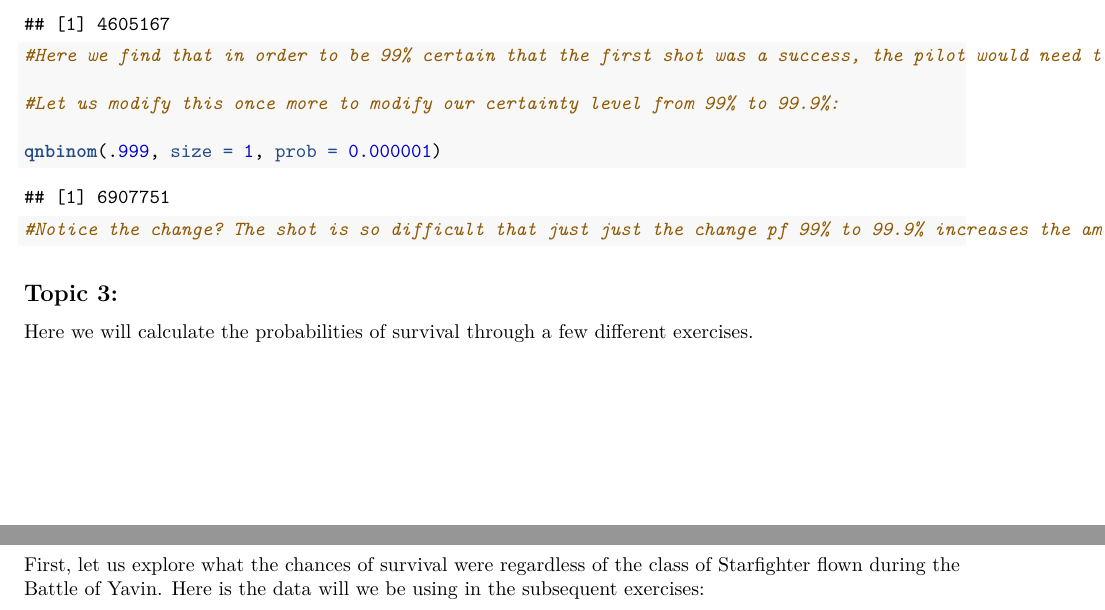
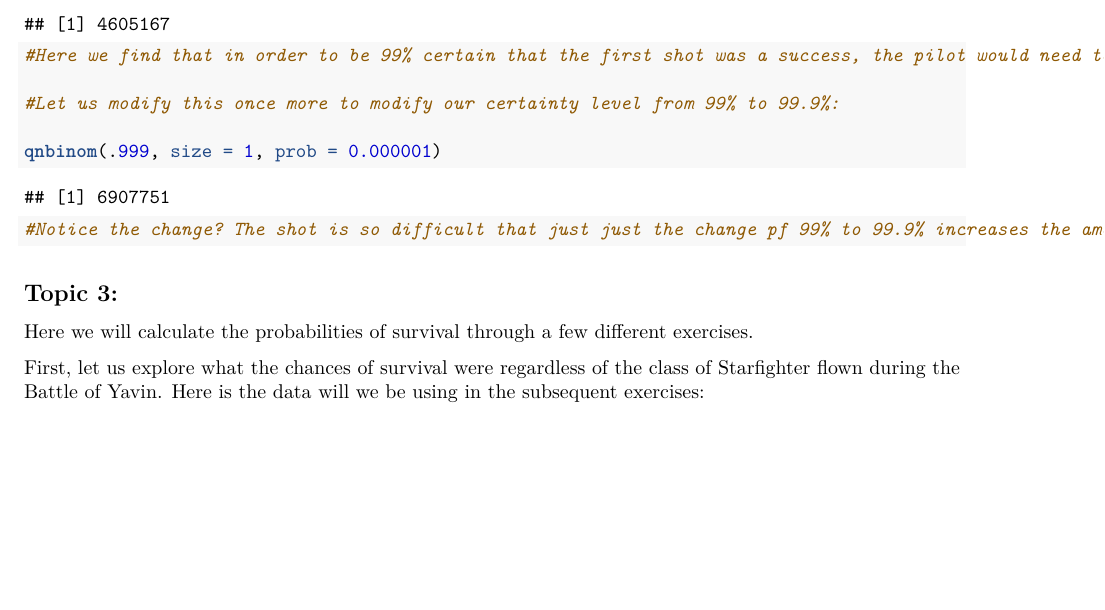
Before and after one commit to caneuburger/abes-631-Final-Project, an R Markdown document (Final.Rmd): two parts of pages 7 and 8 of 11 before the commit and part of page 7 of 10 after it, the two joined at a grey line, cut so that both start at the same text, the shorter picture padded with empty space. Rendered offline with R 4.5, knitr and Pandoc, then LaTeX, with nearby package versions; some code elsewhere in the file could not run offline.

Commit message:
Final project

````diff
--- a/Draft_Mk2.Rmd
+++ b/Final.Rmd
@@ -275,14 +275,8 @@ qnbinom(.999, size = 1, prob = 0.000001)
 Here we will calculate the probabilities of survival through a few different exercises.
 
 
+First, let us explore what the chances of survival were regardless of the class of Starfighter flown during the Battle of Yavin. Here is the data will we be using in the subsequent exercises:
 
-```{r, echo=FALSE, fig.align = "center", out.width="90%"}
-knitr::include_graphics("StarfighterSurvival.png")
-```
-
-
-
-First, let us explore what the chances of survival were regardless of the class of Starfighter flown during the Battle of Yavin. Here is the data will we be using in the subsequent exercises:
 
 ```{r, echo=FALSE, fig.align = "center", out.width="90%"}
 knitr::include_graphics("StarfighterSurvival.png")
````
Also changed, not shown: 1 other file.
